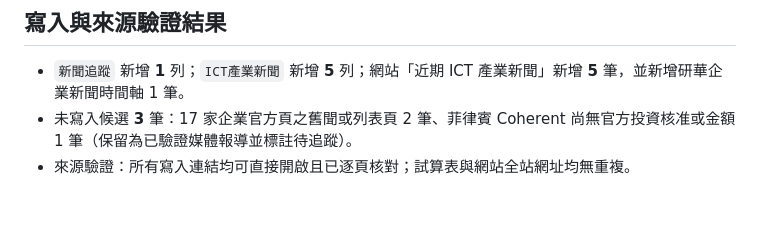
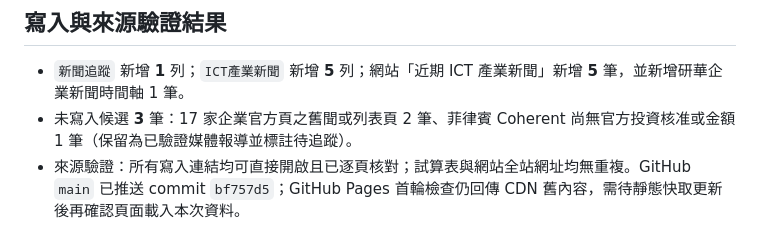
Before and after one commit to chou751029/ict-industry, a Markdown page: reports/2026-09-03_ICT_company_news.md, the part around the change. Drawn GitHub-style; blank space fills up the shorter version.

Commit message:
Note Pages deployment status

```diff
--- a/reports/2026-09-03_ICT_company_news.md
+++ b/reports/2026-09-03_ICT_company_news.md
@@ -52,4 +52,4 @@ AI 基礎設施投資正把「可快速交付的在地製造」與「可落地
 
 - `新聞追蹤` 新增 **1** 列；`ICT產業新聞` 新增 **5** 列；網站「近期 ICT 產業新聞」新增 **5** 筆，並新增研華企業新聞時間軸 1 筆。
 - 未寫入候選 **3** 筆：17 家企業官方頁之舊聞或列表頁 2 筆、菲律賓 Coherent 尚無官方投資核准或金額 1 筆（保留為已驗證媒體報導並標註待追蹤）。
-- 來源驗證：所有寫入連結均可直接開啟且已逐頁核對；試算表與網站全站網址均無重複。
+- 來源驗證：所有寫入連結均可直接開啟且已逐頁核對；試算表與網站全站網址均無重複。GitHub `main` 已推送 commit `bf757d5`；GitHub Pages 首輪檢查仍回傳 CDN 舊內容，需待靜態快取更新後再確認頁面載入本次資料。
```
